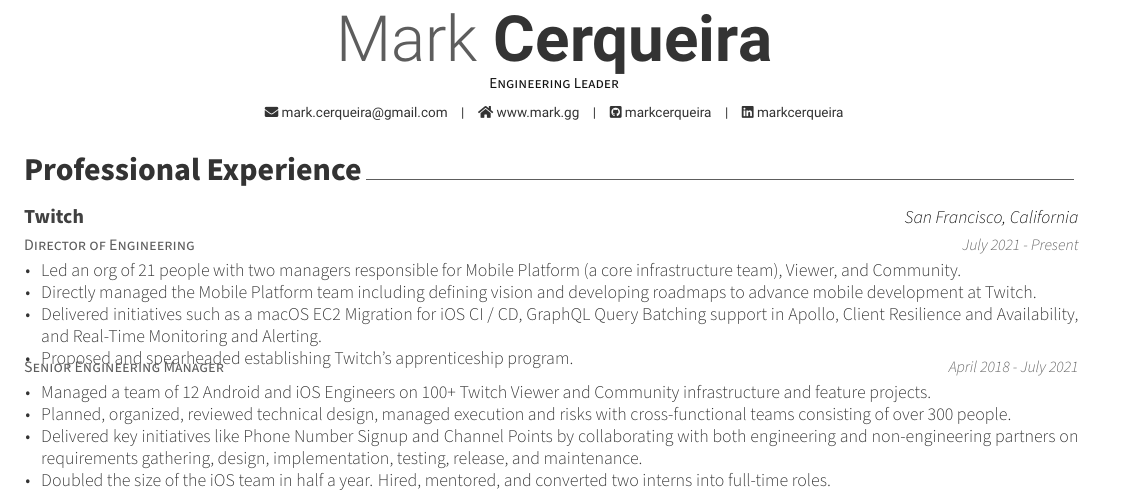
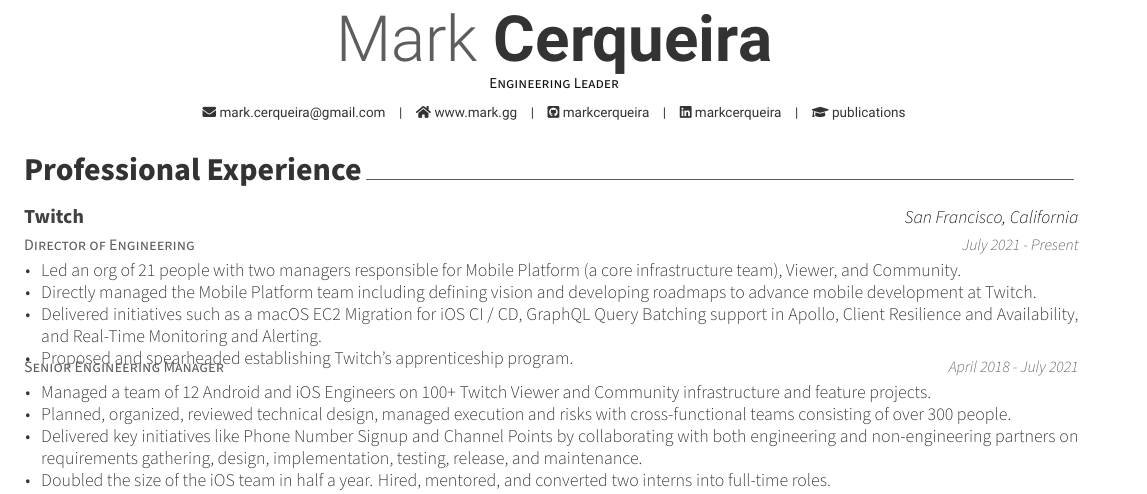
Before and after one commit to markcerqueira/resume, a LaTeX CV (mark-cerqueira-resume.tex): part of the page, cut so that both start at the same text. Compiled offline with XeLaTeX.

Commit message:
Add link to publications / Google Scholar

```diff
--- a/mark-cerqueira-resume.tex
+++ b/mark-cerqueira-resume.tex
@@ -60,6 +60,7 @@
 \homepage{www.mark.gg}
 \github{markcerqueira}
 \linkedin{markcerqueira}
+\googlescholar{orfurNwAAAAJ}{publications}
 % \gitlab{gitlab-id}
 % \stackoverflow{SO-id}{SO-name}
 % \twitter{@twit}
```
